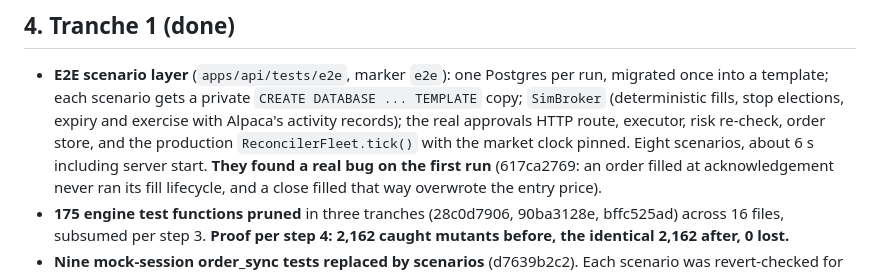
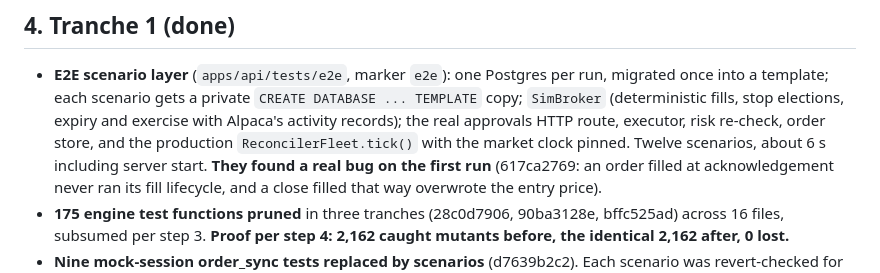
Before and after one commit to insaneamogh/AutonomousTradeAgents, a Markdown page: docs/PLAN_TEST_SUITE.md, the part around the change. Drawn GitHub-style.

Commit message:
docs: PLAN_TEST_SUITE scenario count is twelve
Co-Authored-By: Claude Opus 5.5 <noreply@anthropic.com>
ID:MODEL1REAL

```diff
--- a/docs/PLAN_TEST_SUITE.md
+++ b/docs/PLAN_TEST_SUITE.md
@@ -62,7 +62,7 @@ shrink the unit layer to what scenarios cannot reach cheaply.
   fills, stop elections, expiry and exercise with Alpaca's activity
   records); the real approvals HTTP route, executor, risk re-check,
   order store, and the production `ReconcilerFleet.tick()` with the
-  market clock pinned. Eight scenarios, about 6 s including server start.
+  market clock pinned. Twelve scenarios, about 6 s including server start.
   **They found a real bug on the first run** (617ca2769: an order filled
   at acknowledgement never ran its fill lifecycle, and a close filled
   that way overwrote the entry price).
```
